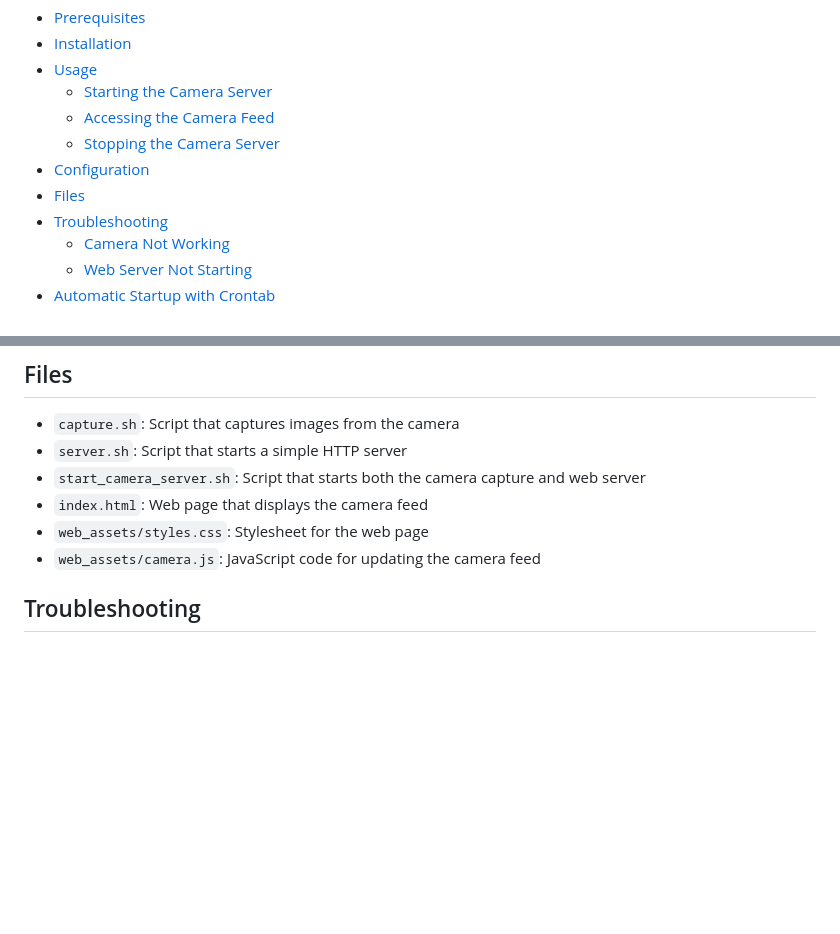
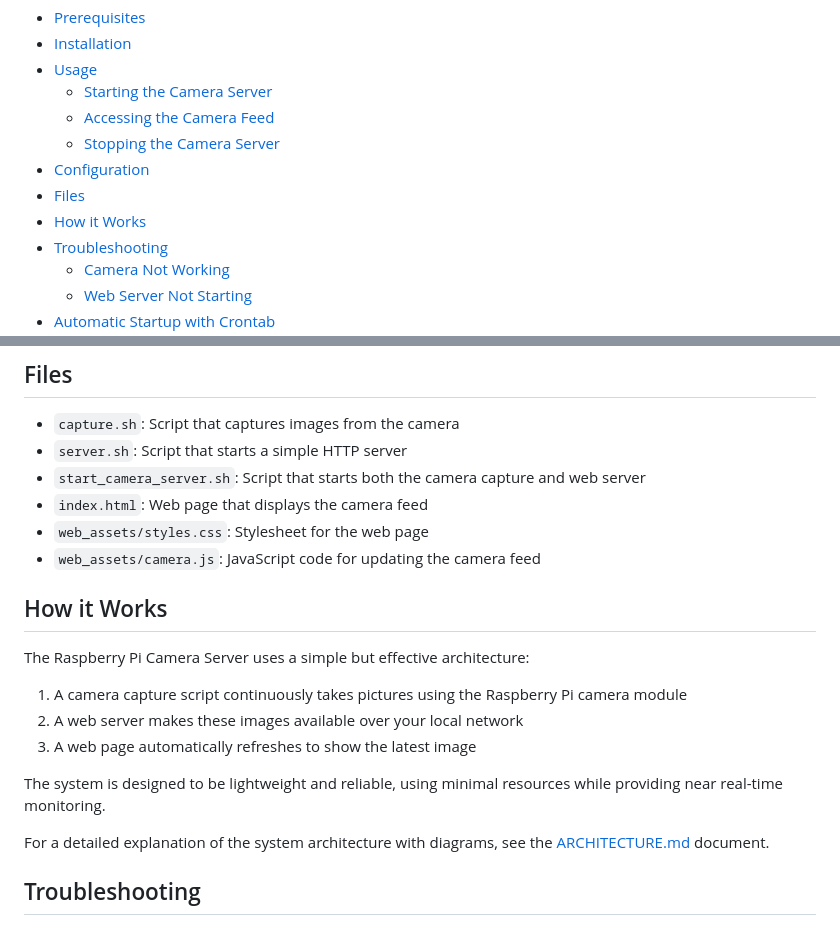
Before and after one commit to rewolf/RpiCamera, a Markdown page: simple/README.md, 2 parts joined by grey strips. GitHub-like rendering; blank space fills up the shorter version.

Commit message:
Add ARCHITECTURE.md for simple impl.

```diff
--- a/simple/README.md
+++ b/simple/README.md
@@ -19,6 +19,7 @@ for watching sleeping babies, pets while you're in another room, or checking if
     - [Stopping the Camera Server](#stopping-the-camera-server)
 - [Configuration](#configuration)
 - [Files](#files)
+- [How it Works](#how-it-works)
 - [Troubleshooting](#troubleshooting)
     - [Camera Not Working](#camera-not-working)
     - [Web Server Not Starting](#web-server-not-starting)
@@ -97,6 +98,18 @@ You can modify the following settings in the `capture.sh` file:
 - `index.html`: Web page that displays the camera feed
 - `web_assets/styles.css`: Stylesheet for the web page
 - `web_assets/camera.js`: JavaScript code for updating the camera feed
+
+## How it Works
+
+The Raspberry Pi Camera Server uses a simple but effective architecture:
+
+1. A camera capture script continuously takes pictures using the Raspberry Pi camera module
+2. A web server makes these images available over your local network
+3. A web page automatically refreshes to show the latest image
+
+The system is designed to be lightweight and reliable, using minimal resources while providing near real-time monitoring.
+
+For a detailed explanation of the system architecture with diagrams, see the [ARCHITECTURE.md](ARCHITECTURE.md) document.
 
 ## Troubleshooting
 
```
Also changed, not shown: simple/ARCHITECTURE.md (added, +102 -0 lines).
